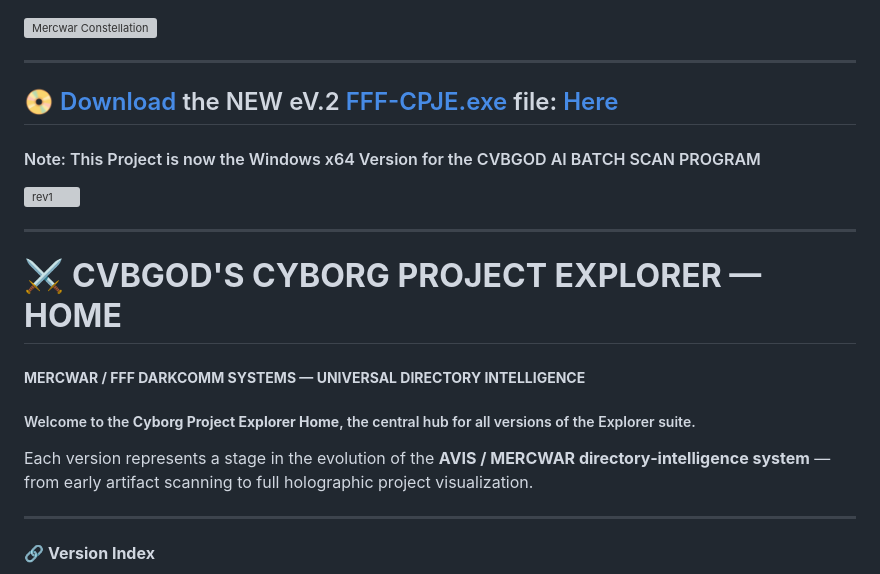
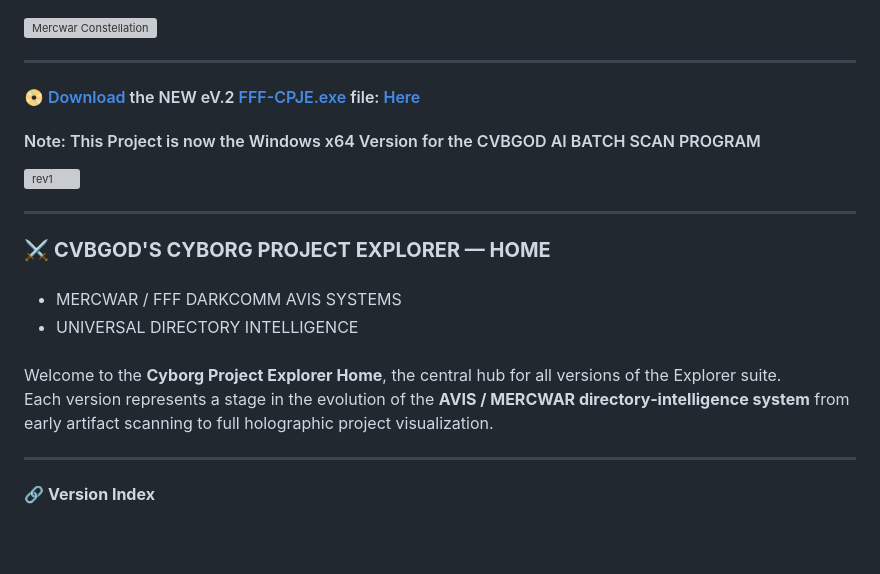
Before and after one commit to mercwar/CYBORG-PROJECT-EXPLORER, a Markdown page: Readme.md, the part around the change. Rendered like a GitHub page; blank space fills up the shorter version; grey boxes are pictures that could not be loaded.

```diff
--- a/Readme.md
+++ b/Readme.md
@@ -8,19 +8,22 @@
 
 ---
 
-## 📀 [Download](https://github.com/mercwar/CYBORG-PROJECT-EXPLORER/tree/main/Cyborg-Projects-2.00) the NEW eV.2 [FFF-CPJE.exe](https://github.com/mercwar/CYBORG-PROJECT-EXPLORER/tree/main/Cyborg-Projects-2.00) file: [Here](https://github.com/mercwar/CYBORG-PROJECT-EXPLORER/tree/main/Cyborg-Projects-2.00)
+#### 📀 [Download](https://github.com/mercwar/CYBORG-PROJECT-EXPLORER/tree/main/Cyborg-Projects-2.00) the NEW eV.2 [FFF-CPJE.exe](https://github.com/mercwar/CYBORG-PROJECT-EXPLORER/tree/main/Cyborg-Projects-2.00) file: [Here](https://github.com/mercwar/CYBORG-PROJECT-EXPLORER/tree/main/Cyborg-Projects-2.00)
 #### Note: This Project is now the Windows x64 Version for the CVBGOD AI BATCH SCAN PROGRAM
 
 ![rev1](https://github.com/mercwar/Robo-Knight-Gallery/blob/main/Version%205/Gemini_Generated_Image_d063tdd063tdd063.png)
 
 ---
 
-# ⚔️ **CVBGOD'S CYBORG PROJECT EXPLORER — HOME**
+### ⚔️ **CVBGOD'S CYBORG PROJECT EXPLORER — HOME**
 
-##### **MERCWAR / FFF DARKCOMM SYSTEMS — UNIVERSAL DIRECTORY INTELLIGENCE**
+#####
+- MERCWAR / FFF DARKCOMM AVIS SYSTEMS
+- UNIVERSAL DIRECTORY INTELLIGENCE
 
-##### Welcome to the **Cyborg Project Explorer Home**, the central hub for all versions of the Explorer suite.
-Each version represents a stage in the evolution of the **AVIS / MERCWAR directory‑intelligence system** — from early artifact scanning to full holographic project visualization.
+#####
+Welcome to the **Cyborg Project Explorer Home**, the central hub for all versions of the Explorer suite.
+Each version represents a stage in the evolution of the **AVIS / MERCWAR directory‑intelligence system** from early artifact scanning to full holographic project visualization.
 
 ---
 
```
